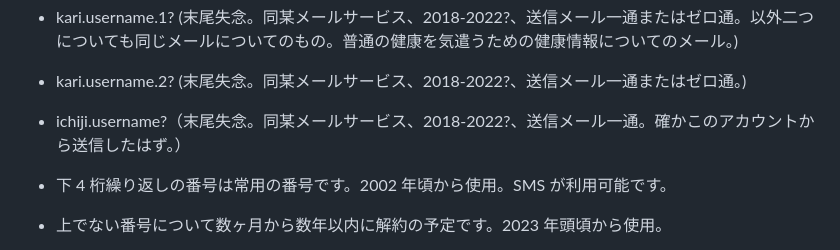
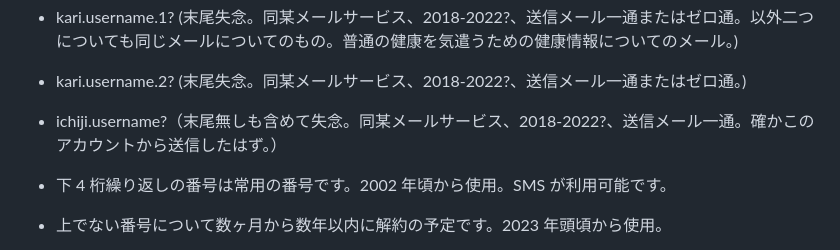
Before and after one commit to shirasakito/shirasakito.github.io, a Markdown page: README.md, the part around the change. Rendered like a GitHub page.

Commit message:
README.md の更新

```diff
--- a/README.md
+++ b/README.md
@@ -55,7 +55,7 @@ AutoPrinter
 ### 2021年1月26日頃からの巻き込まれの原因で有りそうなメールについて。下記のアカウント三つ。
 - kari.username.1? (末尾失念。同某メールサービス、2018-2022?、送信メール一通またはゼロ通。以外二つについても同じメールについてのもの。普通の健康を気遣うための健康情報についてのメール。)
 - kari.username.2? (末尾失念。同某メールサービス、2018-2022?、送信メール一通またはゼロ通。)
-- ichiji.username?（末尾失念。同某メールサービス、2018-2022?、送信メール一通。確かこのアカウントから送信したはず。）
+- ichiji.username?（末尾無しも含めて失念。同某メールサービス、2018-2022?、送信メール一通。確かこのアカウントから送信したはず。）
 
 - 下 4 桁繰り返しの番号は常用の番号です。2002 年頃から使用。SMS が利用可能です。
 - 上でない番号について数ヶ月から数年以内に解約の予定です。2023 年頭頃から使用。
```
